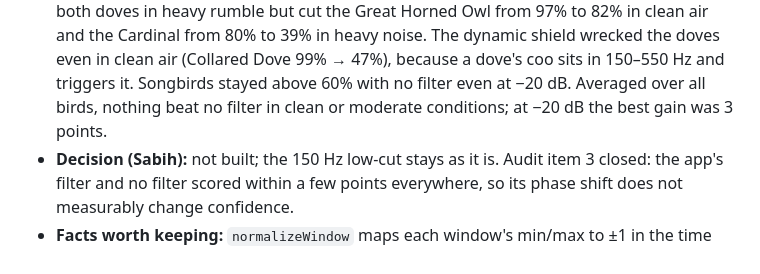
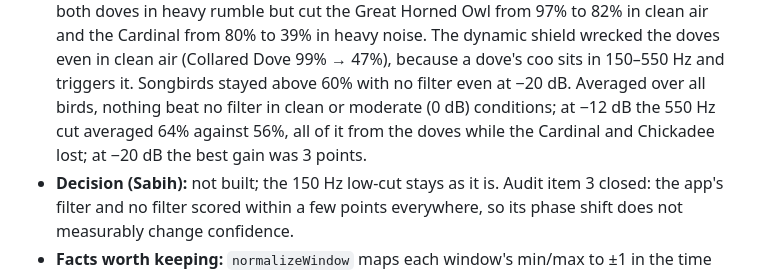
Before and after one commit to sabihusman/sabihs-birdbrain, a Markdown page: DECISIONS.md, the part around the change. Rendered like a GitHub page.

Commit message:
DECISIONS #88: include the -12 dB average for the 550 Hz cut
Co-Authored-By: Claude Opus 5.5 <noreply@anthropic.com>
Claude-Session: https://claude.ai/code/session_01GTz5a5AnivyyHUJ7oDDh1k

```diff
--- a/DECISIONS.md
+++ b/DECISIONS.md
@@ -2698,7 +2698,8 @@ other open branches, so this may be renumbered at merge.)
   Cardinal from 80% to 39% in heavy noise. The dynamic shield wrecked the doves even in clean air
   (Collared Dove 99% → 47%), because a dove's coo sits in 150–550 Hz and triggers it. Songbirds
   stayed above 60% with no filter even at −20 dB. Averaged over all birds, nothing beat no filter
-  in clean or moderate conditions; at −20 dB the best gain was 3 points.
+  in clean or moderate (0 dB) conditions; at −12 dB the 550 Hz cut averaged 64% against 56%, all of
+  it from the doves while the Cardinal and Chickadee lost; at −20 dB the best gain was 3 points.
 - **Decision (Sabih):** not built; the 150 Hz low-cut stays as it is. Audit item 3 closed: the
   app's filter and no filter scored within a few points everywhere, so its phase shift does not
   measurably change confidence.
```
